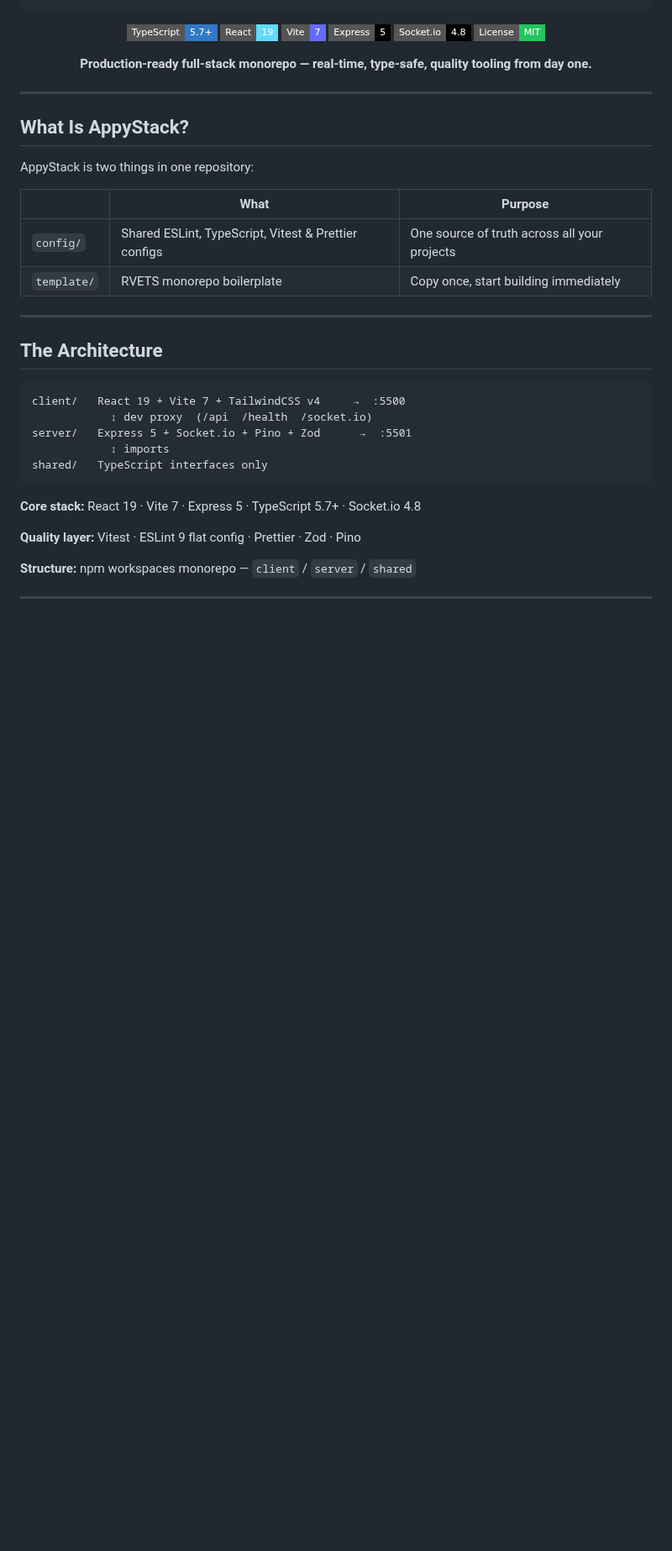
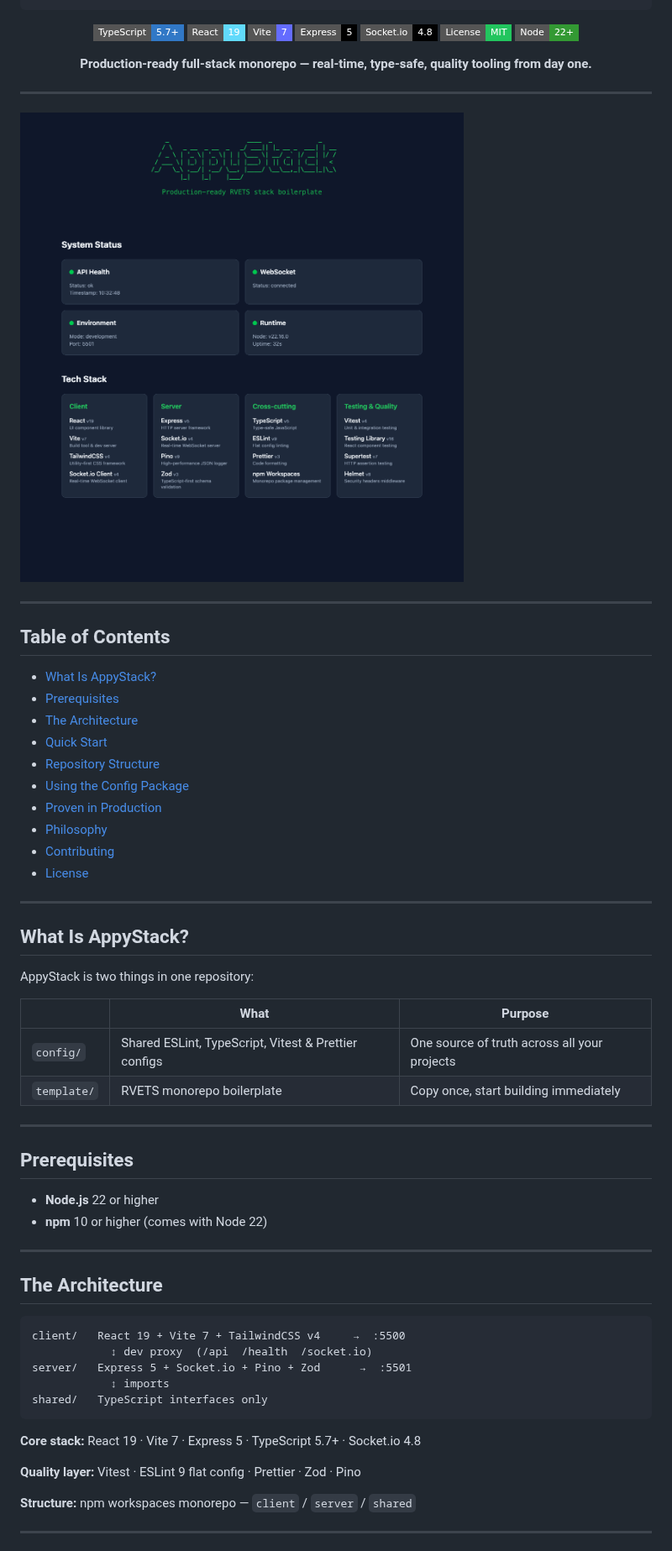
Before and after one commit to appydave/appystack, a Markdown page: README.md, the part around one of its changes. Shown at 84% size. Rendered like a GitHub page; pictures changed too: docs/screenshot.png (added); badges without logos; blank space fills up the shorter version.

```diff
--- a/README.md
+++ b/README.md
@@ -22,10 +17,30 @@
 ![Express](https://img.shields.io/badge/Express-5-000000?style=flat-square&logo=express&logoColor=white)
 ![Socket.io](https://img.shields.io/badge/Socket.io-4.8-010101?style=flat-square&logo=socketdotio&logoColor=white)
 ![License](https://img.shields.io/badge/License-MIT-22c55e?style=flat-square)
+![Node](https://img.shields.io/badge/Node-22+-339933?style=flat-square&logo=node.js&logoColor=white)
 
 **Production-ready full-stack monorepo — real-time, type-safe, quality tooling from day one.**
 
 </div>
+
+---
+
+![AppyStack landing page](docs/screenshot.png)
+
+---
+
+## Table of Contents
+
+- [What Is AppyStack?](#what-is-appystack)
+- [Prerequisites](#prerequisites)
+- [The Architecture](#the-architecture)
+- [Quick Start](#quick-start)
+- [Repository Structure](#repository-structure)
+- [Using the Config Package](#using-the-config-package)
+- [Proven in Production](#proven-in-production)
+- [Philosophy](#philosophy)
+- [Contributing](#contributing)
+- [License](#license)
 
 ---
 
@@ -37,6 +52,13 @@ AppyStack is two things in one repository:
 |---|---|---|
 | `config/` | Shared ESLint, TypeScript, Vitest & Prettier configs | One source of truth across all your projects |
 | `template/` | RVETS monorepo boilerplate | Copy once, start building immediately |
+
+---
+
+## Prerequisites
+
+- **Node.js** 22 or higher
+- **npm** 10 or higher (comes with Node 22)
 
 ---
 
```
Also changed, not shown: other parts of README.md (+27 -15 lines), 1 other file.
